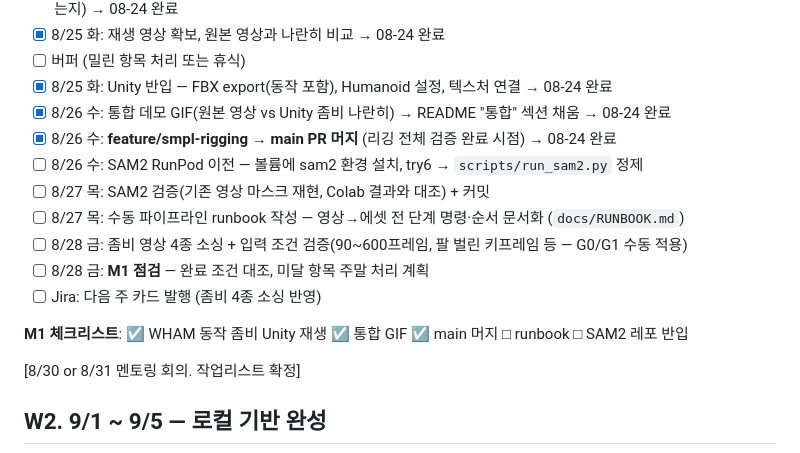
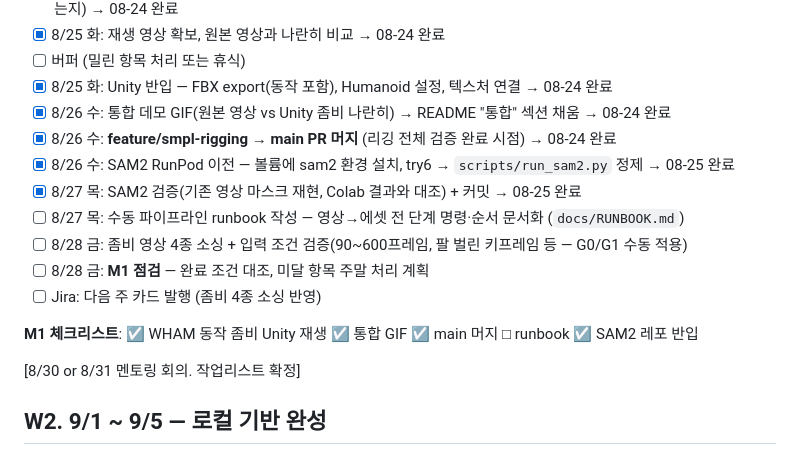
Before and after one commit to chaeee01/Video2UnityAvatar-Pipeline, a Markdown page: docs/ROADMAP.md, the part around the change. GitHub-like rendering.

Commit message:
docs: SAM2 RunPod 이전 기록 및 W1 체크 갱신
Co-Authored-By: Claude Opus 5 (1M context) <noreply@anthropic.com>

```diff
--- a/docs/ROADMAP.md
+++ b/docs/ROADMAP.md
@@ -20,14 +20,14 @@
 - [x] 8/25 화: Unity 반입 — FBX export(동작 포함), Humanoid 설정, 텍스처 연결  → 08-24 완료
 - [x] 8/26 수: 통합 데모 GIF(원본 영상 vs Unity 좀비 나란히) → README "통합" 섹션 채움  → 08-24 완료
 - [x] 8/26 수: **feature/smpl-rigging → main PR 머지** (리깅 전체 검증 완료 시점)  → 08-24 완료
-- [ ] 8/26 수: SAM2 RunPod 이전 — 볼륨에 sam2 환경 설치, try6 → `scripts/run_sam2.py` 정제
-- [ ] 8/27 목: SAM2 검증(기존 영상 마스크 재현, Colab 결과와 대조) + 커밋
+- [x] 8/26 수: SAM2 RunPod 이전 — 볼륨에 sam2 환경 설치, try6 → `scripts/run_sam2.py` 정제  → 08-25 완료
+- [x] 8/27 목: SAM2 검증(기존 영상 마스크 재현, Colab 결과와 대조) + 커밋  → 08-25 완료
 - [ ] 8/27 목: 수동 파이프라인 runbook 작성 — 영상→에셋 전 단계 명령·순서 문서화 (`docs/RUNBOOK.md`)
 - [ ] 8/28 금: 좀비 영상 4종 소싱 + 입력 조건 검증(90~600프레임, 팔 벌린 키프레임 등 — G0/G1 수동 적용)
 - [ ] 8/28 금: **M1 점검** — 완료 조건 대조, 미달 항목 주말 처리 계획
 - [ ] Jira: 다음 주 카드 발행 (좀비 4종 소싱 반영)
 
-**M1 체크리스트**: ☑ WHAM 동작 좀비 Unity 재생 ☑ 통합 GIF ☑ main 머지 □ runbook □ SAM2 레포 반입
+**M1 체크리스트**: ☑ WHAM 동작 좀비 Unity 재생 ☑ 통합 GIF ☑ main 머지 □ runbook ☑ SAM2 레포 반입
 
 \[8/30 or 8/31 멘토링 회의. 작업리스트 확정\]
 
```
Also changed, not shown: docs/PROJECT_STATUS.md (+1 -0 lines).
